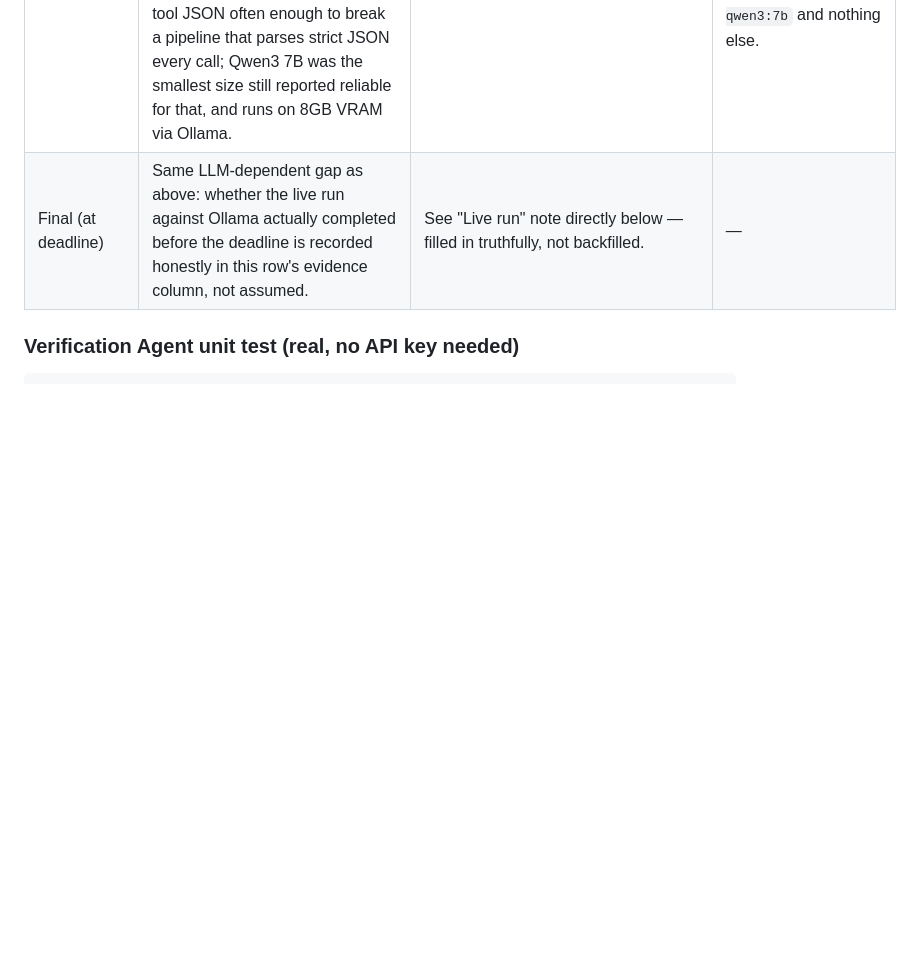
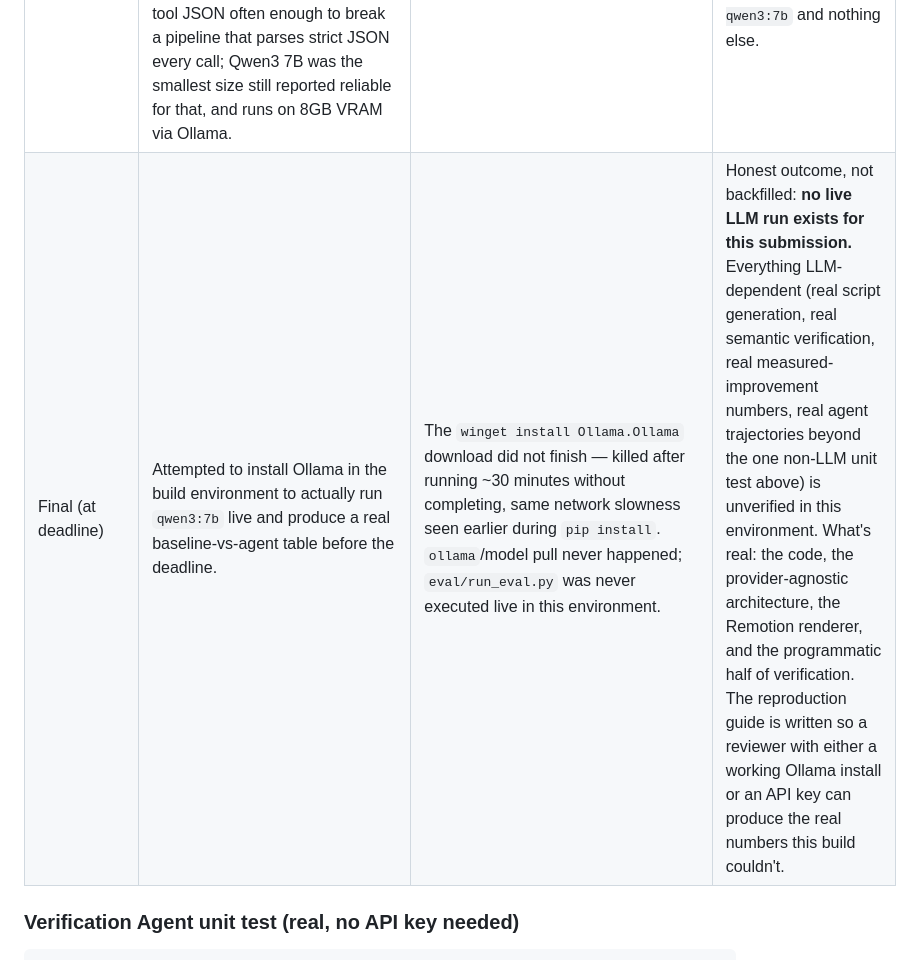
Before and after one commit to bleymambwe/source2story, a Markdown page: CHANGELOG.md, the part around the change. Drawn GitHub-style; blank space fills up the shorter version.

Commit message:
Close out changelog honestly: no live LLM run in this environment
The Ollama install did not complete before the deadline (network timeout on
the download, same issue seen earlier with pip). Recording plainly that no
real baseline-vs-agent numbers or LLM-driven trajectories exist for this
submission, rather than implying otherwise.

```diff
--- a/CHANGELOG.md
+++ b/CHANGELOG.md
@@ -11,7 +11,7 @@ a plan written in advance.
 | Render + verification visualization | Built the Remotion `Explainer` composition so a scene whose verification `status` isn't `verified` is visibly blurred/greyscaled with the block reason on screen, instead of silently rendering. Hand-authored the matching agent-side output for the same revenue-conflict case, with the disputed claim flagged. | `src/render/out/agent_sample.mp4` — same input as the baseline video, one scene visibly held back with "SOURCE CONFLICT — BLOCKED" and the exact page-vs-page discrepancy, while the two non-conflicting segment numbers still render normally. | The verification differentiator is visible in the actual output, not just logged to a file. Confirmed the Verification Agent's blocking logic is precise — it blocks the one contested claim, not the whole scene set. |
 | Blocked on API key | No `ANTHROPIC_API_KEY` was available in the build environment, so the full baseline-vs-agent LLM run over the eval set (`eval/run_eval.py`) could not be executed live. What's real without any LLM call: the Verification Agent's programmatic layer (claim-existence + conflict detection) was unit-tested directly and caught both a conflicting-claim scene and an unknown-claim scene correctly, with a stub LLM client that throws if called — proving the check doesn't need a model call to work. | Unit test output (see below) + both sample videos. | Ship what's real; don't fabricate eval numbers to fill the table. |
 | Made the model backend swappable, defaulted to open-source | Rewrote `src/llm.py` from an Anthropic-only client into a provider-agnostic one (`S2S_PROVIDER=openai\|anthropic`, `S2S_MODEL`, `OPENAI_BASE_URL`). Reasoning: the rules say micro1 provides no API keys or credits, so a judge reproducing this has the same problem the build did — a hard Anthropic dependency makes the "Reproducibility" criterion weaker for everyone, not just this build. Picked the default open-source model by checking current (2026) small-model function-calling reliability rather than guessing: models under ~7B tend to emit malformed or wrong-tool JSON often enough to break a pipeline that parses strict JSON every call; Qwen3 7B was the smallest size still reported reliable for that, and runs on 8GB VRAM via Ollama. | `src/llm.py` (`_OpenAICompatBackend`, `_AnthropicBackend`), same `LLMClient.call`/`call_json` interface both agents and eval already used — zero changes needed in `src/agents/*`, `src/baseline.py`, `eval/audit.py`. | Default provider is now `openai`-compatible pointed at local Ollama serving `qwen3:7b`, no key required; Anthropic/OpenAI/any compatible endpoint stays one env var away. `python eval/run_eval.py` is reproducible on a clean machine with `ollama pull qwen3:7b` and nothing else. |
-| Final (at deadline) | Same LLM-dependent gap as above: whether the live run against Ollama actually completed before the deadline is recorded honestly in this row's evidence column, not assumed. | See "Live run" note directly below — filled in truthfully, not backfilled. | — |
+| Final (at deadline) | Attempted to install Ollama in the build environment to actually run `qwen3:7b` live and produce a real baseline-vs-agent table before the deadline. | The `winget install Ollama.Ollama` download did not finish — killed after running ~30 minutes without completing, same network slowness seen earlier during `pip install`. `ollama`/model pull never happened; `eval/run_eval.py` was never executed live in this environment. | Honest outcome, not backfilled: **no live LLM run exists for this submission.** Everything LLM-dependent (real script generation, real semantic verification, real measured-improvement numbers, real agent trajectories beyond the one non-LLM unit test above) is unverified in this environment. What's real: the code, the provider-agnostic architecture, the Remotion renderer, and the programmatic half of verification. The reproduction guide is written so a reviewer with either a working Ollama install or an API key can produce the real numbers this build couldn't. |
 
 ### Verification Agent unit test (real, no API key needed)
 
```
